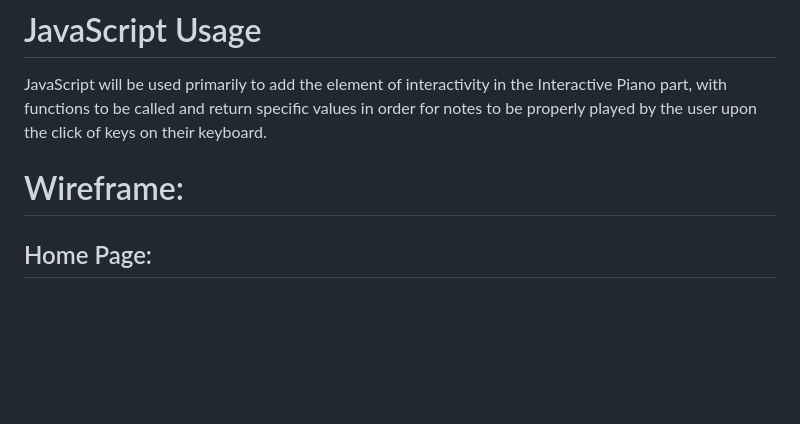
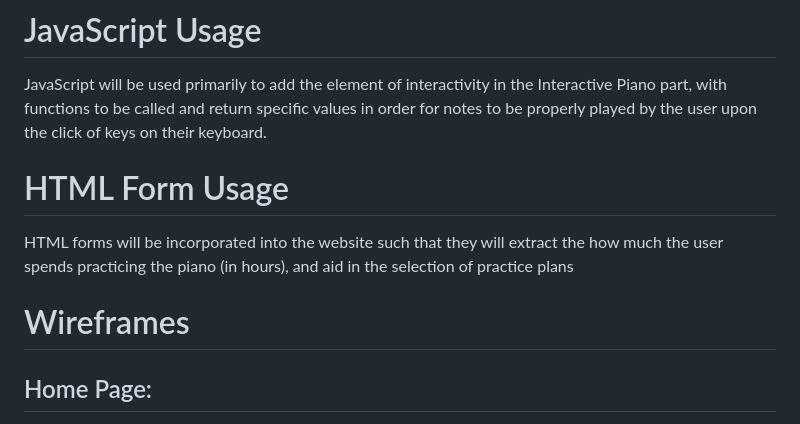
Before and after one commit to b2029tmlara/WDProjLithiumLaraLibo-on-, a Markdown page: README.md, the part around the change. Drawn GitHub-style; blank space fills up the shorter version.

```diff
--- a/README.md
+++ b/README.md
@@ -50,8 +50,10 @@ PHILIPPINE SCIENCE HS - MC
 # JavaScript Usage
 JavaScript will be used primarily to add the element of interactivity in the Interactive Piano part, with functions to be called and return specific values in order for notes to be properly played by the user upon the click of keys on their keyboard.
 
+# HTML Form Usage
+HTML forms will be incorporated into the website such that they will extract the how much the user spends practicing the piano (in hours), and aid in the selection of practice plans
 
-# Wireframe:
+# Wireframes
 
 ## Home Page:
 ![Homepage](./assets/homepage.jpg "Mountain View")
```
